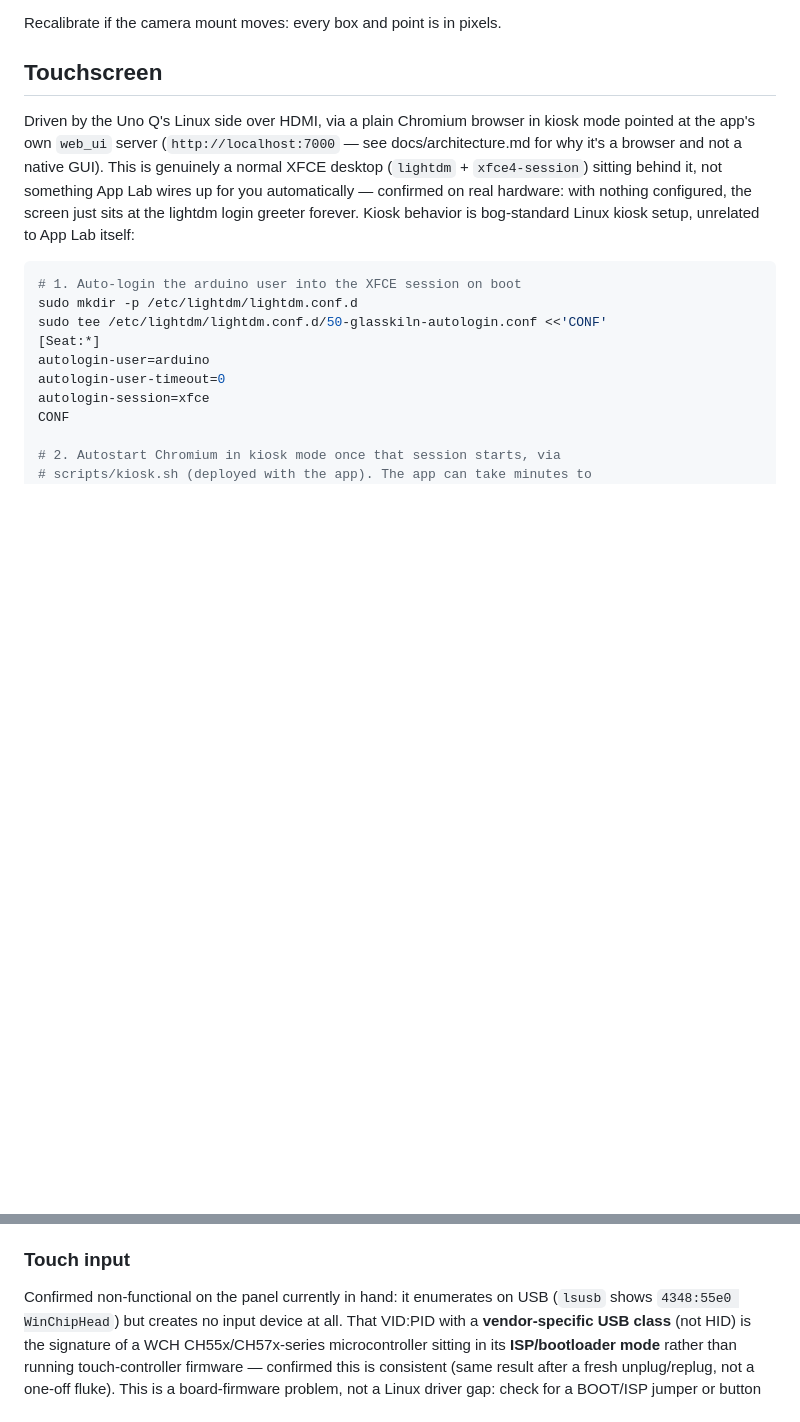
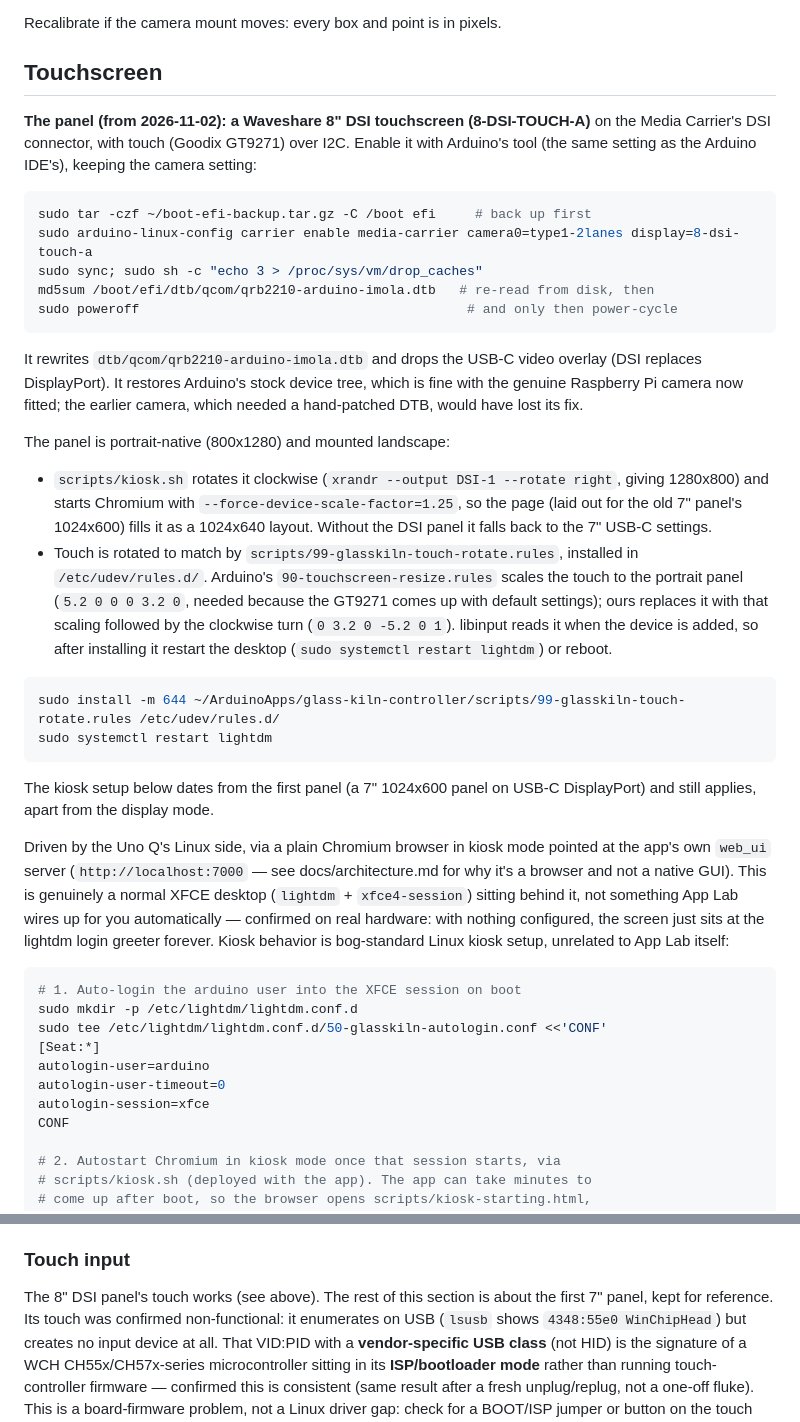
Before and after one commit to paulrbarnard/GlassKilnController, a Markdown page: docs/hardware.md, 2 parts joined by grey strips. Rendered like a GitHub page; blank space fills up the shorter version.

Commit message:
Docs: the 8" DSI touchscreen is fitted
How it's enabled (with the backup and sync-before-power-cycle steps), why
the stock device tree is fine with the genuine Pi camera, the landscape
rotation, the touch rule and the 1.25x page scale.

Co-Authored-By: Claude Opus 5.5 <noreply@anthropic.com>

````diff
--- a/docs/hardware.md
+++ b/docs/hardware.md
@@ -112,7 +112,48 @@ Recalibrate if the camera mount moves: every box and point is in pixels.
 
 ## Touchscreen
 
-Driven by the Uno Q's Linux side over HDMI, via a plain Chromium browser in
+**The panel (from 2026-11-02): a Waveshare 8" DSI touchscreen
+(8-DSI-TOUCH-A)** on the Media Carrier's DSI connector, with touch (Goodix
+GT9271) over I2C. Enable it with Arduino's tool (the same setting as the
+Arduino IDE's), keeping the camera setting:
+
+```bash
+sudo tar -czf ~/boot-efi-backup.tar.gz -C /boot efi     # back up first
+sudo arduino-linux-config carrier enable media-carrier camera0=type1-2lanes display=8-dsi-touch-a
+sudo sync; sudo sh -c "echo 3 > /proc/sys/vm/drop_caches"
+md5sum /boot/efi/dtb/qcom/qrb2210-arduino-imola.dtb   # re-read from disk, then
+sudo poweroff                                          # and only then power-cycle
+```
+
+It rewrites `dtb/qcom/qrb2210-arduino-imola.dtb` and drops the USB-C video
+overlay (DSI replaces DisplayPort). It restores Arduino's stock device tree,
+which is fine with the genuine Raspberry Pi camera now fitted; the earlier
+camera, which needed a hand-patched DTB, would have lost its fix.
+
+The panel is portrait-native (800x1280) and mounted landscape:
+
+- `scripts/kiosk.sh` rotates it clockwise (`xrandr --output DSI-1 --rotate
+  right`, giving 1280x800) and starts Chromium with
+  `--force-device-scale-factor=1.25`, so the page (laid out for the old
+  7" panel's 1024x600) fills it as a 1024x640 layout. Without the DSI panel
+  it falls back to the 7" USB-C settings.
+- Touch is rotated to match by `scripts/99-glasskiln-touch-rotate.rules`,
+  installed in `/etc/udev/rules.d/`. Arduino's `90-touchscreen-resize.rules`
+  scales the touch to the portrait panel (`5.2 0 0 0 3.2 0`, needed because
+  the GT9271 comes up with default settings); ours replaces it with that
+  scaling followed by the clockwise turn (`0 3.2 0 -5.2 0 1`). libinput reads
+  it when the device is added, so after installing it restart the desktop
+  (`sudo systemctl restart lightdm`) or reboot.
+
+```bash
+sudo install -m 644 ~/ArduinoApps/glass-kiln-controller/scripts/99-glasskiln-touch-rotate.rules /etc/udev/rules.d/
+sudo systemctl restart lightdm
+```
+
+The kiosk setup below dates from the first panel (a 7" 1024x600 panel on
+USB-C DisplayPort) and still applies, apart from the display mode.
+
+Driven by the Uno Q's Linux side, via a plain Chromium browser in
 kiosk mode pointed at the app's own `web_ui` server (`http://localhost:7000`
 — see docs/architecture.md for why it's a browser and not a native GUI).
 This is genuinely a normal XFCE desktop (`lightdm` + `xfce4-session`)
@@ -200,7 +241,9 @@ an SSH shell doesn't have them by default).
 
 ### Touch input
 
-Confirmed non-functional on the panel currently in hand: it enumerates on
+The 8" DSI panel's touch works (see above). The rest of this section is
+about the first 7" panel, kept for reference. Its touch was confirmed
+non-functional: it enumerates on
 USB (`lsusb` shows `4348:55e0 WinChipHead`) but creates no input device at
 all. That VID:PID with a **vendor-specific USB class** (not HID) is the
 signature of a WCH CH55x/CH57x-series microcontroller sitting in its
````
Also changed, not shown: README.md (+4 -5 lines), docs/decisions.md (+8 -4 lines).
